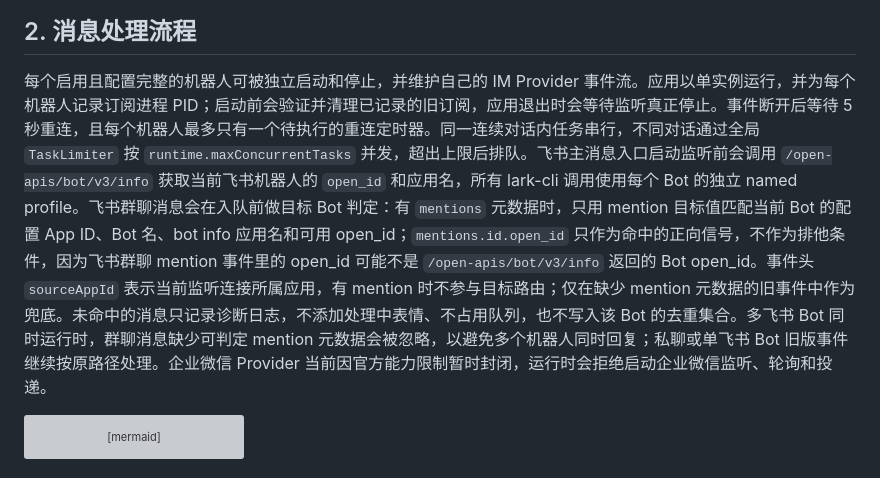
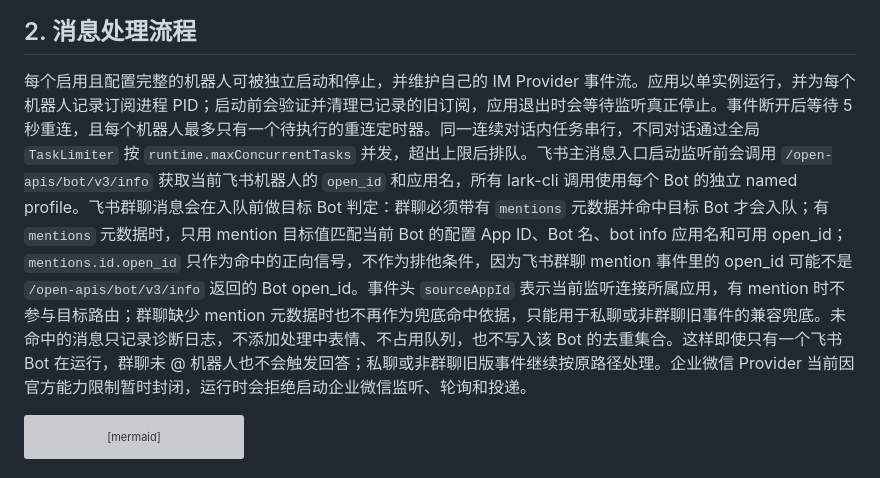
Before and after one commit to Quarkfan/QuarkFanTools, a Markdown page: docs/architecture.md, the part around the change. Drawn GitHub-style; grey boxes are pictures that could not be loaded.

````diff
--- a/docs/architecture.md
+++ b/docs/architecture.md
@@ -24,7 +24,7 @@ flowchart LR
 
 ## 2. 消息处理流程
 
-每个启用且配置完整的机器人可被独立启动和停止，并维护自己的 IM Provider 事件流。应用以单实例运行，并为每个机器人记录订阅进程 PID；启动前会验证并清理已记录的旧订阅，应用退出时会等待监听真正停止。事件断开后等待 5 秒重连，且每个机器人最多只有一个待执行的重连定时器。同一连续对话内任务串行，不同对话通过全局 `TaskLimiter` 按 `runtime.maxConcurrentTasks` 并发，超出上限后排队。飞书主消息入口启动监听前会调用 `/open-apis/bot/v3/info` 获取当前飞书机器人的 `open_id` 和应用名，所有 lark-cli 调用使用每个 Bot 的独立 named profile。飞书群聊消息会在入队前做目标 Bot 判定：有 `mentions` 元数据时，只用 mention 目标值匹配当前 Bot 的配置 App ID、Bot 名、bot info 应用名和可用 open_id；`mentions.id.open_id` 只作为命中的正向信号，不作为排他条件，因为飞书群聊 mention 事件里的 open_id 可能不是 `/open-apis/bot/v3/info` 返回的 Bot open_id。事件头 `sourceAppId` 表示当前监听连接所属应用，有 mention 时不参与目标路由；仅在缺少 mention 元数据的旧事件中作为兜底。未命中的消息只记录诊断日志，不添加处理中表情、不占用队列，也不写入该 Bot 的去重集合。多飞书 Bot 同时运行时，群聊消息缺少可判定 mention 元数据会被忽略，以避免多个机器人同时回复；私聊或单飞书 Bot 旧版事件继续按原路径处理。企业微信 Provider 当前因官方能力限制暂时封闭，运行时会拒绝启动企业微信监听、轮询和投递。
+每个启用且配置完整的机器人可被独立启动和停止，并维护自己的 IM Provider 事件流。应用以单实例运行，并为每个机器人记录订阅进程 PID；启动前会验证并清理已记录的旧订阅，应用退出时会等待监听真正停止。事件断开后等待 5 秒重连，且每个机器人最多只有一个待执行的重连定时器。同一连续对话内任务串行，不同对话通过全局 `TaskLimiter` 按 `runtime.maxConcurrentTasks` 并发，超出上限后排队。飞书主消息入口启动监听前会调用 `/open-apis/bot/v3/info` 获取当前飞书机器人的 `open_id` 和应用名，所有 lark-cli 调用使用每个 Bot 的独立 named profile。飞书群聊消息会在入队前做目标 Bot 判定：群聊必须带有 `mentions` 元数据并命中目标 Bot 才会入队；有 `mentions` 元数据时，只用 mention 目标值匹配当前 Bot 的配置 App ID、Bot 名、bot info 应用名和可用 open_id；`mentions.id.open_id` 只作为命中的正向信号，不作为排他条件，因为飞书群聊 mention 事件里的 open_id 可能不是 `/open-apis/bot/v3/info` 返回的 Bot open_id。事件头 `sourceAppId` 表示当前监听连接所属应用，有 mention 时不参与目标路由；群聊缺少 mention 元数据时也不再作为兜底命中依据，只能用于私聊或非群聊旧事件的兼容兜底。未命中的消息只记录诊断日志，不添加处理中表情、不占用队列，也不写入该 Bot 的去重集合。这样即使只有一个飞书 Bot 在运行，群聊未 @ 机器人也不会触发回答；私聊或非群聊旧版事件继续按原路径处理。企业微信 Provider 当前因官方能力限制暂时封闭，运行时会拒绝启动企业微信监听、轮询和投递。
 
 ```mermaid
 sequenceDiagram
````
Also changed, not shown: docs/operations.md (+2 -2 lines).
